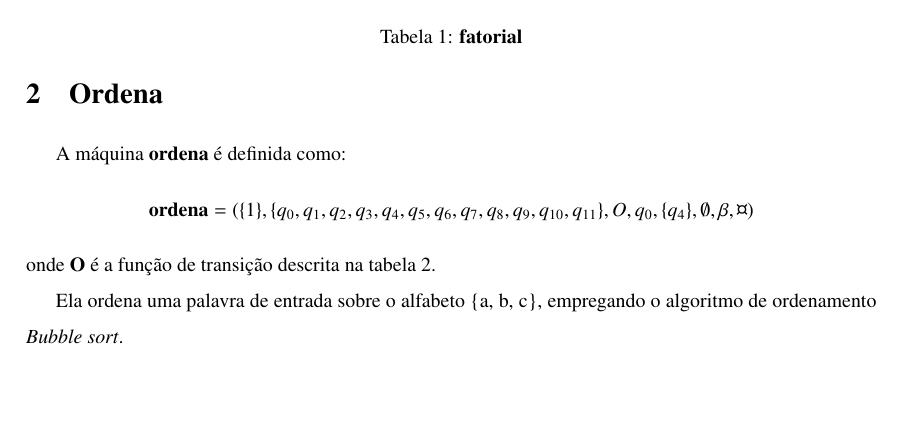
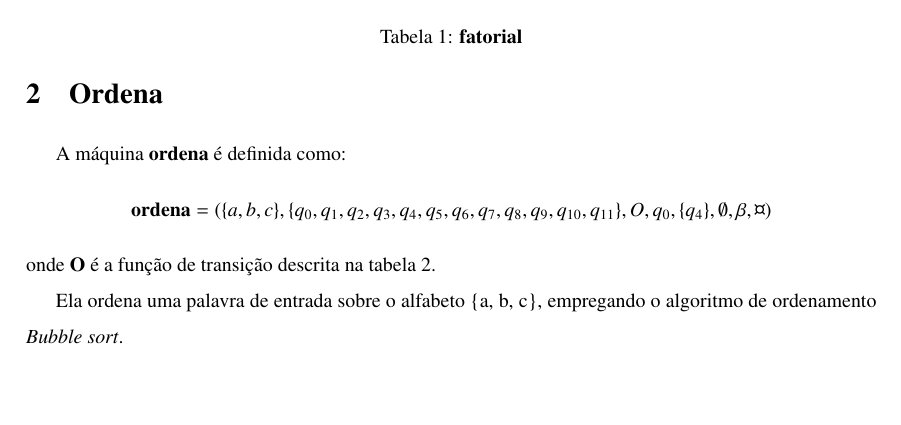
Before and after one commit to rgherdt/ufrgs-trabalhos, a LaTeX document (teoria/fatorial_ordena/fatorial_ordena.tex): part of page 2 of 2, cut so that both start at the same text. Compiled offline with pdfLaTeX.

Commit message:
arrumado o alfabeto do ordena

```diff
--- a/teoria/fatorial_ordena/fatorial_ordena.tex
+++ b/teoria/fatorial_ordena/fatorial_ordena.tex
@@ -77,7 +77,7 @@ números são representados em unário sobre o alfabeto \{1\}. \\[1.0cm]
 
 A máquina $\mathbf{ordena}$ é definida como:
 \begin{equation*}
-\mathbf{ordena} = (\{1\}, \{q_0, q_1, q_2, q_3, q_4, q_5, q_6, q_7, q_8, q_9, q_{10}, q_{11}\}, O, q_0,
+\mathbf{ordena} = (\{a, b, c\}, \{q_0, q_1, q_2, q_3, q_4, q_5, q_6, q_7, q_8, q_9, q_{10}, q_{11}\}, O, q_0,
 \{q_4\}, \emptyset, \beta, \text{\textcurrency} )\end{equation*} onde $\mathbf{O}$ é a função de transição descrita na tabela 2.
 
 Ela ordena uma palavra de entrada sobre o alfabeto \{a, b, c\}, empregando o
```
